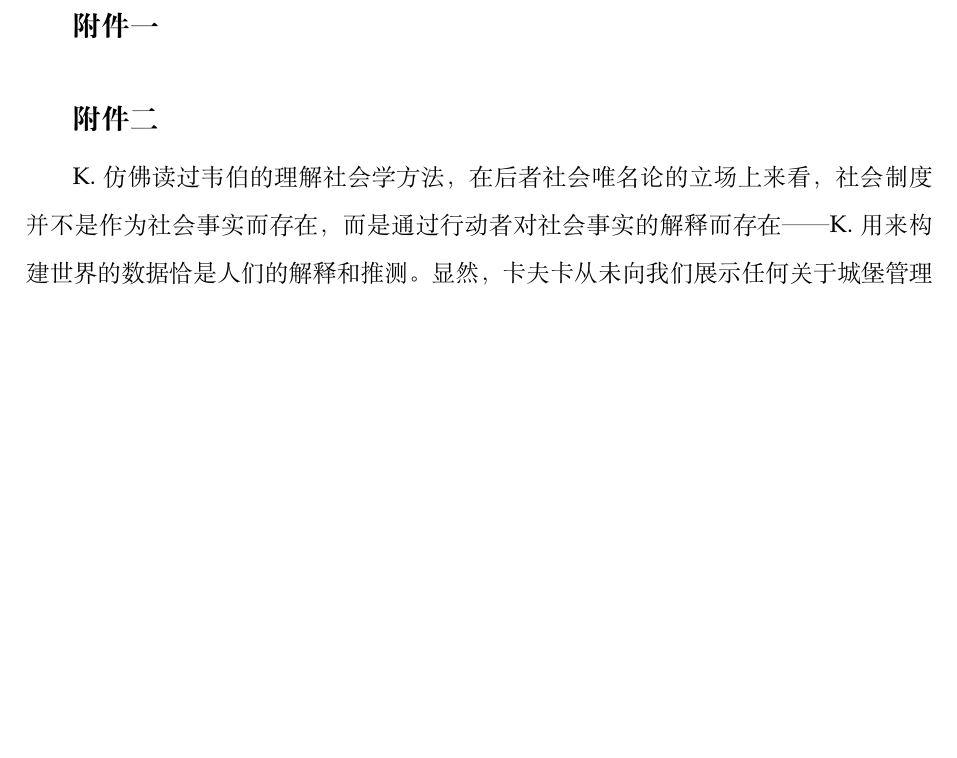
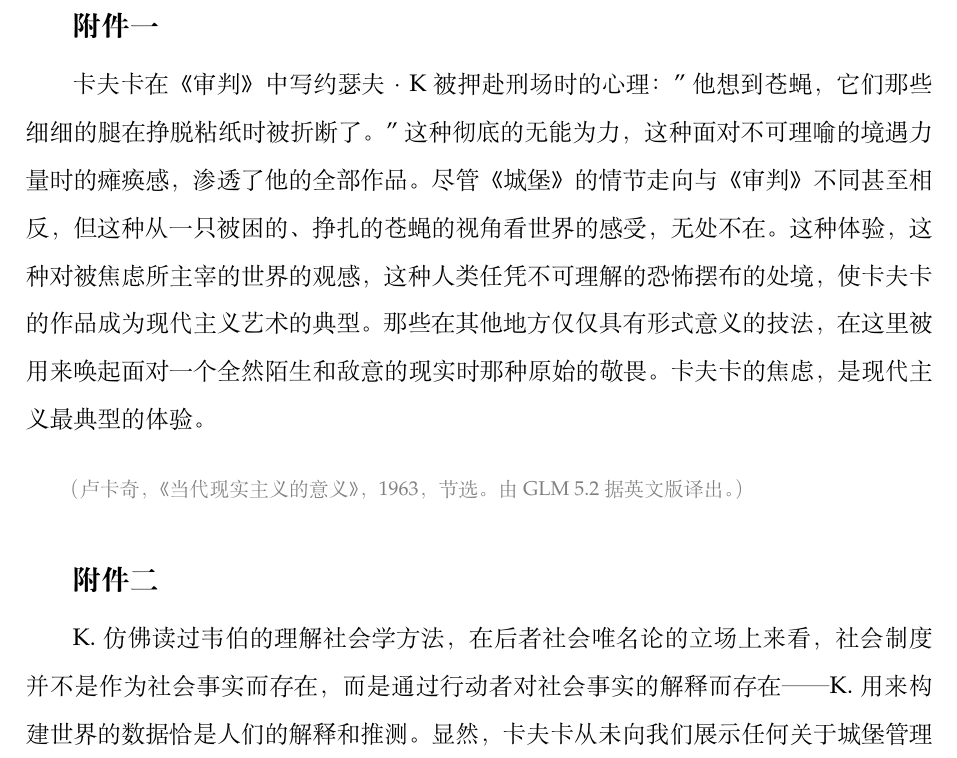
Before and after one commit to PeberWang/readfield, a LaTeX document (samples/castle/trial/output.tex): part of page 2 of 8, cut so that both start at the same text, the shorter picture padded with empty space. Compiled offline with XeLaTeX; a missing font is replaced by an installed copy or a similar font.

Commit message:
restore attachment 1 content that was lost in edit

```diff
--- a/samples/castle/trial/output.tex
+++ b/samples/castle/trial/output.tex
@@ -75,6 +75,9 @@ K
 \vspace{1em}
 \newpage
 {\large\bfseries 附件一}
+
+卡夫卡在《审判》中写约瑟夫·K被押赴刑场时的心理："他想到苍蝇，它们那些细细的腿在挣脱粘纸时被折断了。"这种彻底的无能为力，这种面对不可理喻的境遇力量时的瘫痪感，渗透了他的全部作品。尽管《城堡》的情节走向与《审判》不同甚至相反，但这种从一只被困的、挣扎的苍蝇的视角看世界的感受，无处不在。这种体验，这种对被焦虑所主宰的世界的观感，这种人类任凭不可理解的恐怖摆布的处境，使卡夫卡的作品成为现代主义艺术的典型。那些在其他地方仅仅具有形式意义的技法，在这里被用来唤起面对一个全然陌生和敌意的现实时那种原始的敬畏。卡夫卡的焦虑，是现代主义最典型的体验。
+\sourcenote{卢卡奇，《当代现实主义的意义》，1963，节选。由 GLM 5.2 据英文版译出。}
 
 \vspace{1.5em}
 {\large\bfseries 附件二}
```
Also changed, not shown: samples/castle/trial/output.pdf.
